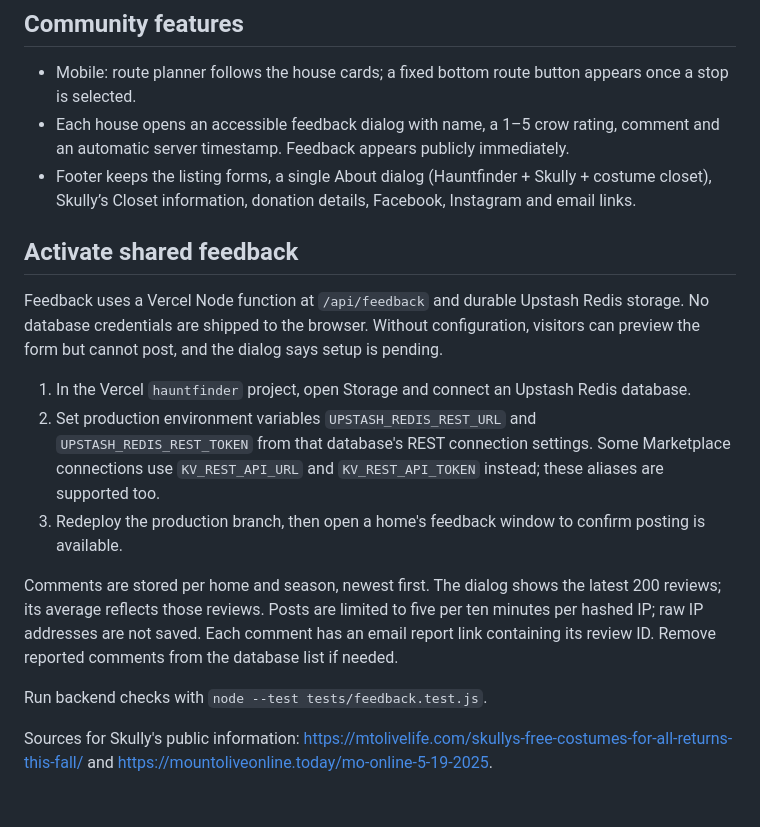
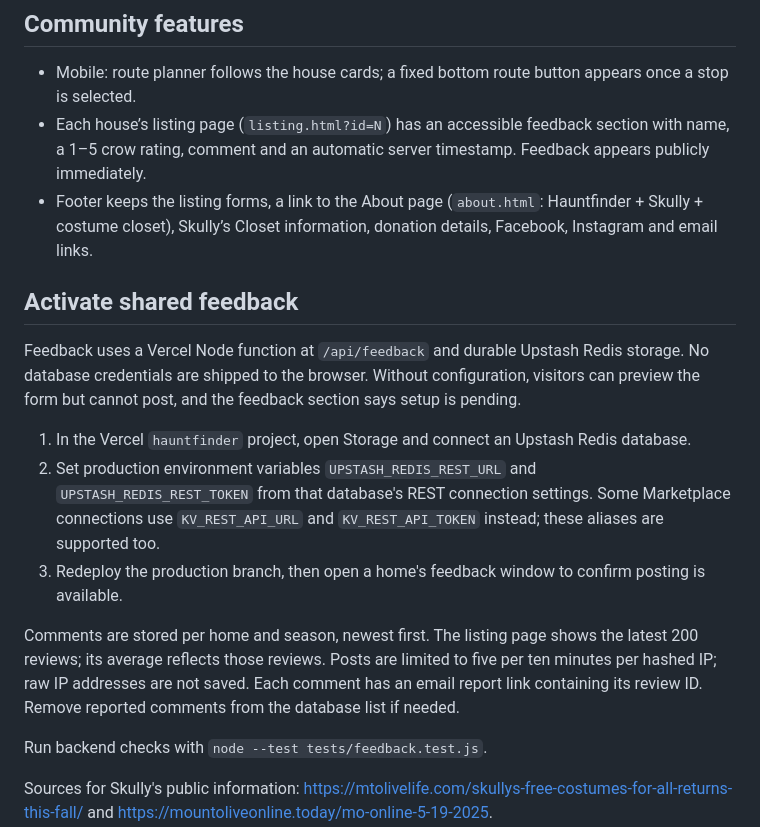
Before and after one commit to minervamadams-spec/hauntfinder, a Markdown page: README.md, the part around the change. Rendered like a GitHub page; blank space fills up the shorter version.

Commit message:
README: describe feedback, about and route as pages, not dialogs
Co-Authored-By: Claude Sonnet 5.5 <noreply@anthropic.com>

```diff
--- a/README.md
+++ b/README.md
@@ -32,18 +32,18 @@ Notes:
 ## Community features
 
 - Mobile: route planner follows the house cards; a fixed bottom route button appears once a stop is selected.
-- Each house opens an accessible feedback dialog with name, a 1–5 crow rating, comment and an automatic server timestamp. Feedback appears publicly immediately.
-- Footer keeps the listing forms, a single About dialog (Hauntfinder + Skully + costume closet), Skully’s Closet information, donation details, Facebook, Instagram and email links.
+- Each house’s listing page (`listing.html?id=N`) has an accessible feedback section with name, a 1–5 crow rating, comment and an automatic server timestamp. Feedback appears publicly immediately.
+- Footer keeps the listing forms, a link to the About page (`about.html`: Hauntfinder + Skully + costume closet), Skully’s Closet information, donation details, Facebook, Instagram and email links.
 
 ## Activate shared feedback
 
-Feedback uses a Vercel Node function at `/api/feedback` and durable Upstash Redis storage. No database credentials are shipped to the browser. Without configuration, visitors can preview the form but cannot post, and the dialog says setup is pending.
+Feedback uses a Vercel Node function at `/api/feedback` and durable Upstash Redis storage. No database credentials are shipped to the browser. Without configuration, visitors can preview the form but cannot post, and the feedback section says setup is pending.
 
 1. In the Vercel `hauntfinder` project, open Storage and connect an Upstash Redis database.
 2. Set production environment variables `UPSTASH_REDIS_REST_URL` and `UPSTASH_REDIS_REST_TOKEN` from that database's REST connection settings. Some Marketplace connections use `KV_REST_API_URL` and `KV_REST_API_TOKEN` instead; these aliases are supported too.
 3. Redeploy the production branch, then open a home's feedback window to confirm posting is available.
 
-Comments are stored per home and season, newest first. The dialog shows the latest 200 reviews; its average reflects those reviews. Posts are limited to five per ten minutes per hashed IP; raw IP addresses are not saved. Each comment has an email report link containing its review ID. Remove reported comments from the database list if needed.
+Comments are stored per home and season, newest first. The listing page shows the latest 200 reviews; its average reflects those reviews. Posts are limited to five per ten minutes per hashed IP; raw IP addresses are not saved. Each comment has an email report link containing its review ID. Remove reported comments from the database list if needed.
 
 Run backend checks with `node --test tests/feedback.test.js`.
 
```
